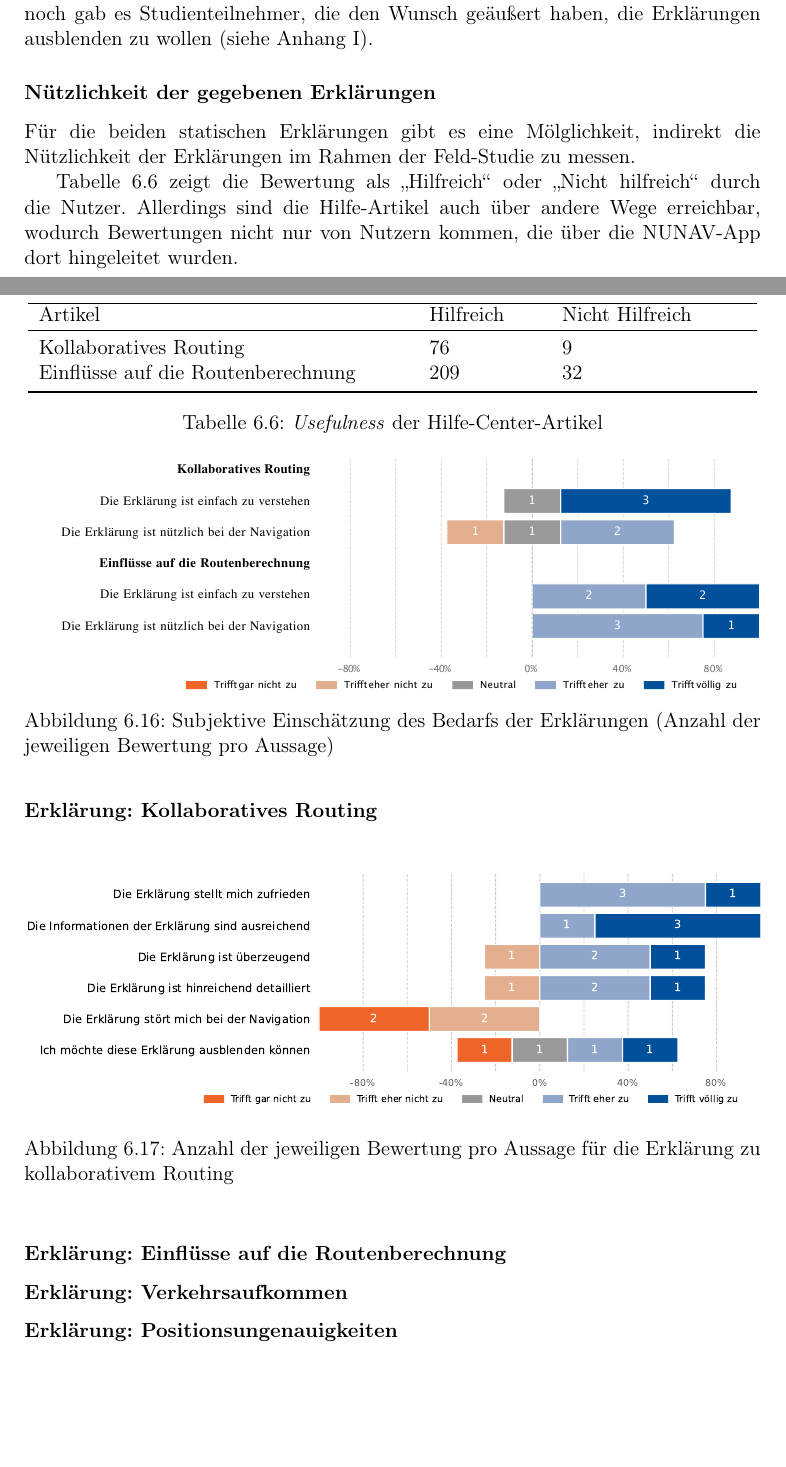
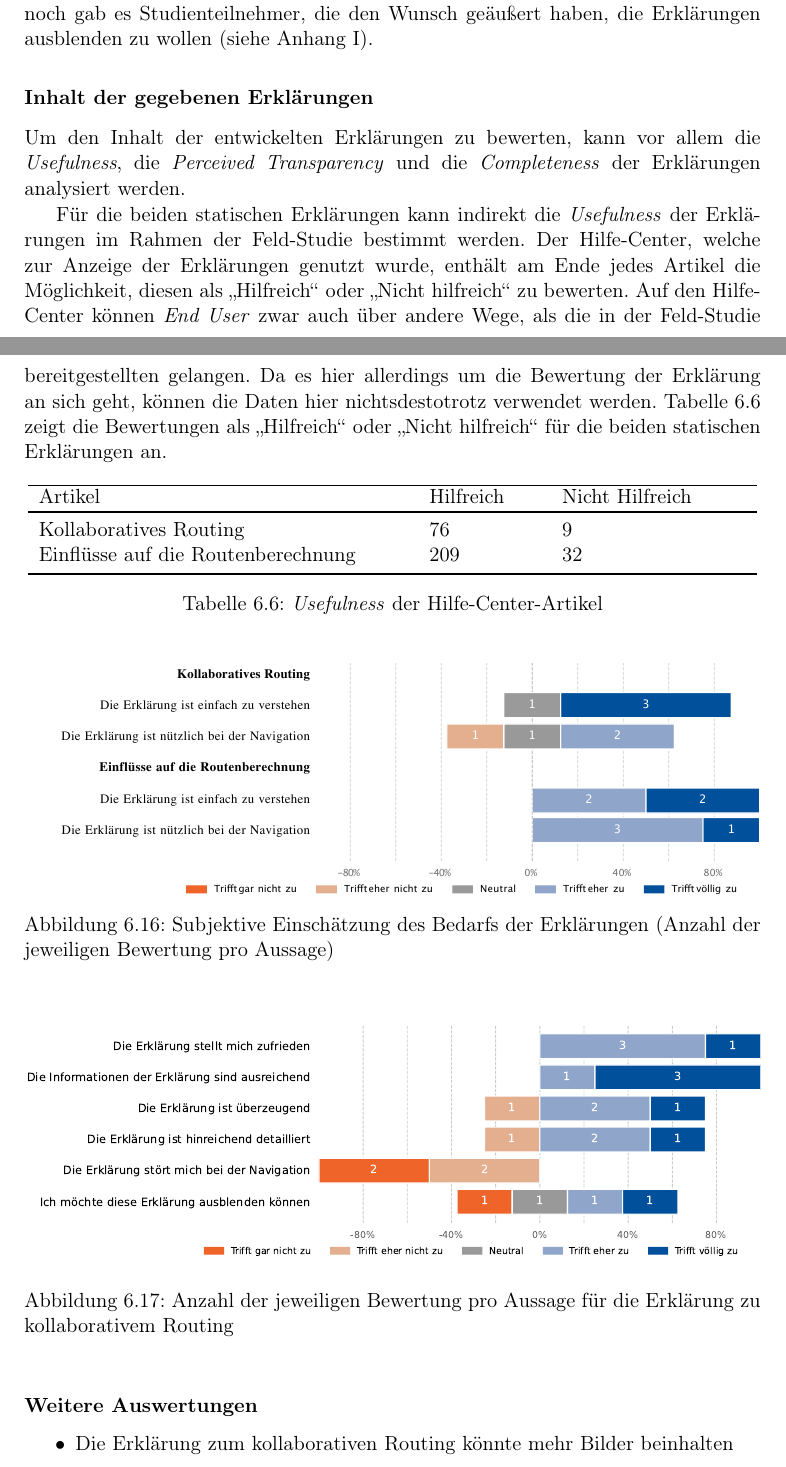
Before and after one commit to fonok3/Master-Thesis, a LaTeX thesis (thesis.tex, which reads contents/06_model_evaluation/02_evaluation/03_qualitative_evaluation.tex): two parts of pages 82 and 83 of 110, joined at a grey line, cut so that both start at the same text, the shorter picture padded with empty space. Compiled offline with pdfLaTeX.

Commit message:
#65 WIP Einleitung Inhalt

```diff
--- a/contents/06_model_evaluation/02_evaluation/03_qualitative_evaluation.tex
+++ b/contents/06_model_evaluation/02_evaluation/03_qualitative_evaluation.tex
@@ -58,11 +58,11 @@ Außerdem kann es dadurch, dass nur bis zu 20\% der \textit{End User} in der Fel
 
 Für die beiden \textit{Context-Abhängigen} Erklärungen gab es keine Metriken, welchen den Bedarf innerhalb der Feld-Studie widerspiegeln können. Auch gab es im Rahmen des Quasi-Experiments lediglich positive Rückmeldungen zum Bedarf der Erklärungen. Des Weiteren wurden beide Erklärungen weder als störend empfunden, noch gab es Studienteilnehmer, die den Wunsch geäußert haben, die Erklärungen ausblenden zu wollen (siehe \nameref{ch:appendix_1}). % TODO: ggf. hier direkt die Grafiken einfügen.
 
-\subsubsection{Nützlichkeit der gegebenen Erklärungen}
+\subsubsection{Inhalt der gegebenen Erklärungen}
 
-Für die beiden statischen Erklärungen gibt es eine Mölglichkeit, indirekt die Nützlichkeit der Erklärungen im Rahmen der Feld-Studie zu messen.
+Um den Inhalt der entwickelten Erklärungen zu bewerten, kann vor allem die \textit{Usefulness}, die \textit{Perceived Transparency} und die \textit{Completeness} der Erklärungen analysiert werden.
 
-\autoref{tab:explanation_results_clicked} zeigt die Bewertung als \glqq Hilfreich\grqq{} oder \glqq Nicht hilfreich\grqq{} durch die Nutzer. Allerdings sind die Hilfe-Artikel auch über andere Wege erreichbar, wodurch Bewertungen nicht nur von Nutzern kommen, die über die NUNAV-App dort hingeleitet wurden.
+Für die beiden statischen Erklärungen kann indirekt die \textit{Usefulness} der Erklärungen im Rahmen der Feld-Studie bestimmt werden. Der Hilfe-Center, welche zur Anzeige der Erklärungen genutzt wurde, enthält am Ende jedes Artikel die Möglichkeit, diesen als \glqq Hilfreich\grqq{} oder \glqq Nicht hilfreich\grqq{} zu bewerten. Auf den Hilfe-Center können \textit{End User} zwar auch über andere Wege, als die in der Feld-Studie bereitgestellten gelangen. Da es hier allerdings um die Bewertung der Erklärung an sich geht, können die Daten hier nichtsdestotrotz verwendet werden. \autoref{tab:explanation_results_clicked} zeigt die Bewertungen als \glqq Hilfreich\grqq{} oder \glqq Nicht hilfreich\grqq{} für die beiden statischen Erklärungen an.
 
 \begin{table}[htb!]
     \centering
@@ -85,18 +85,12 @@ Für die beiden statischen Erklärungen gibt es eine Mölglichkeit, indirekt die
     \label{fig:evaluation_usefulness_qualitative}
 \end{figure}
 
-\newpage
-
-\subsubsection{Erklärung: Kollaboratives Routing}
-
 \begin{figure}[htb!]
     \centering
     \includegraphics[width=\textwidth]{contents/06_model_evaluation/02_evaluation/res/qualitativeFeedback-01_collaborative_routing_short.pdf}
     \caption{Anzahl der jeweiligen Bewertung pro Aussage für die Erklärung zu kollaborativem Routing}
     \label{fig:01_collaborative_routing_short}
 \end{figure}
-
-\subsubsection{Erklärung: Einflüsse auf die Routenberechnung}
 
 \begin{figure}[htb!]
     \centering
@@ -105,8 +99,8 @@ Für die beiden statischen Erklärungen gibt es eine Mölglichkeit, indirekt die
     \label{fig:02_collaborative_algorithm_short}
 \end{figure}
 
+\subsubsection{Weitere Auswertungen}
 
-\subsubsection{Erklärung: Verkehrsaufkommen}
-
-
-\subsubsection{Erklärung: Positionsungenauigkeiten}
+\begin{itemize}
+    \item Die Erklärung zum kollaborativen Routing könnte mehr Bilder beinhalten
+\end{itemize}
```
Also changed, not shown: contents/07_discussion/01_interpretation.tex (+3 -1 lines).
